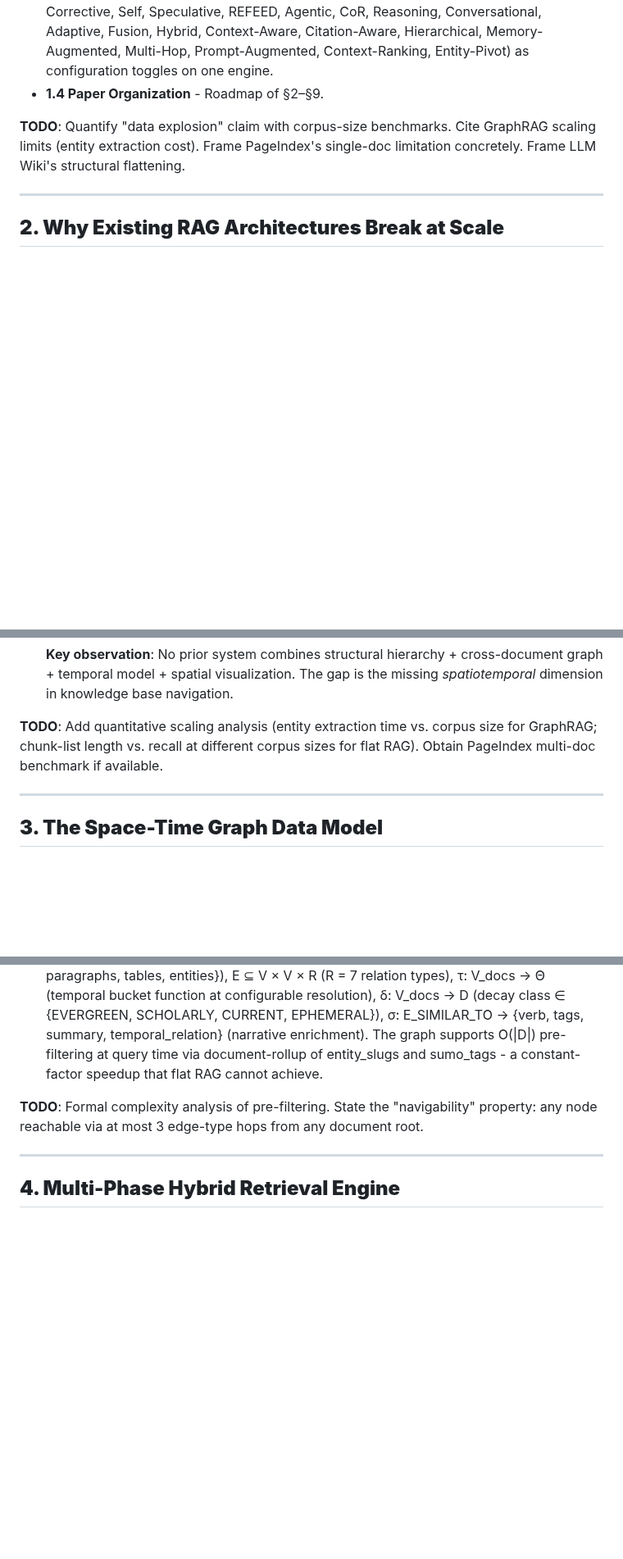
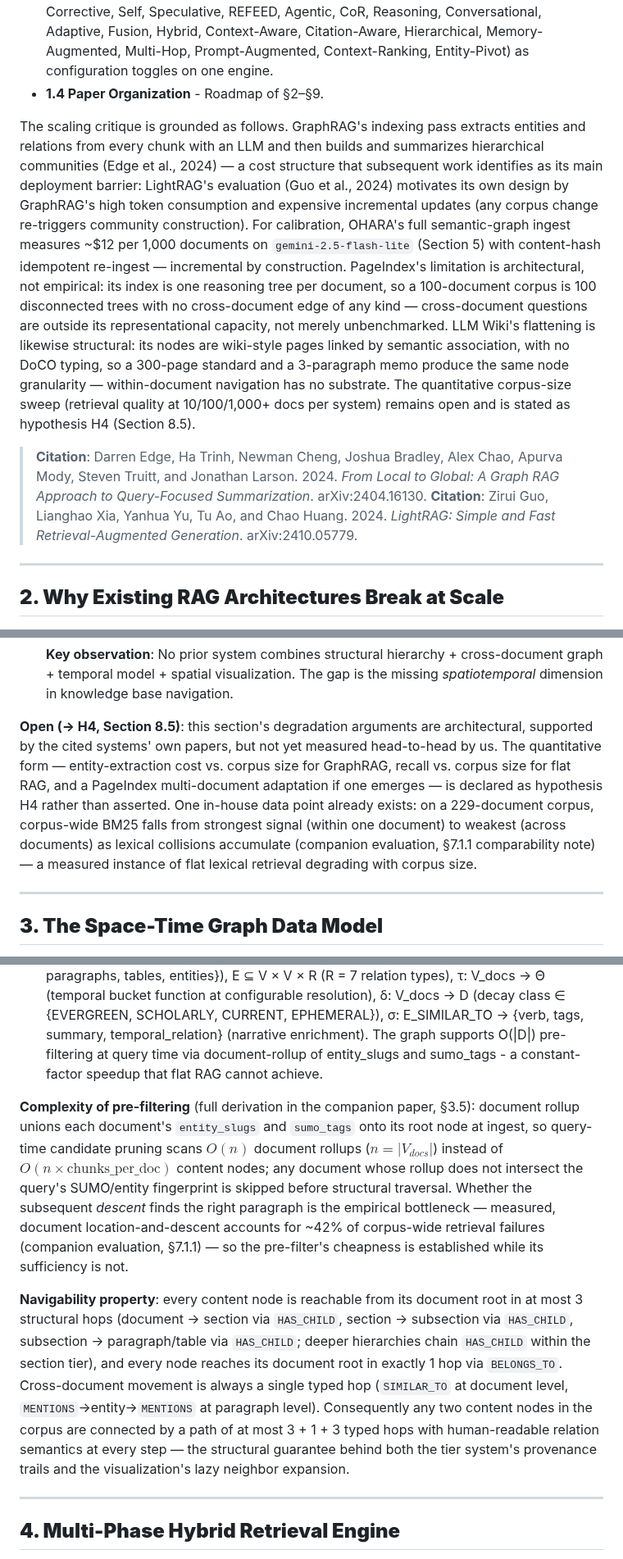
Before and after one commit to royalgarter/doc_ohara, a Markdown page: refs/paper_00.md, 3 parts joined by grey strips. Shown at 82% size. Rendered like a GitHub page; blank space fills up the shorter version.

Commit message:
paper_00: resolve remaining TODO blocks — grounded scale critique with citations, pre-filter complexity + navigability property, open items marked as H4 agenda
Co-Authored-By: Claude Fable 5 <noreply@anthropic.com>

```diff
--- a/refs/paper_00.md
+++ b/refs/paper_00.md
@@ -9,7 +9,10 @@
 - **1.3 Contributions** - (a) Space-Time Graph data model unifying structural hierarchy (DoCO), temporal decay classes, and cross-document entity/SUMO pivots; (b) Multi-phase hybrid retrieval engine with explainable tier classification, whose measured value (companion evaluation) is **tiered provenance at ranking parity with the best single signal, plus corroboration-gated abstention on unanswerable queries (45.6% vs. 0.0% for top-k)** — not ranking superiority; (c) 3D sunburst-tunnel visualization mapping time → Z-axis, ontology → sunburst cross-section, document structure → concentric disc rings, decay class → temporal-reach auras; (d) SUMO-ontology-grounded semantic validation (22,700-entry index); (e) Unified architecture that subsumes 20+ RAG patterns (Standard, Corrective, Self, Speculative, REFEED, Agentic, CoR, Reasoning, Conversational, Adaptive, Fusion, Hybrid, Context-Aware, Citation-Aware, Hierarchical, Memory-Augmented, Multi-Hop, Prompt-Augmented, Context-Ranking, Entity-Pivot) as configuration toggles on one engine.
 - **1.4 Paper Organization** - Roadmap of §2–§9.
 
-**TODO**: Quantify "data explosion" claim with corpus-size benchmarks. Cite GraphRAG scaling limits (entity extraction cost). Frame PageIndex's single-doc limitation concretely. Frame LLM Wiki's structural flattening.
+The scaling critique is grounded as follows. GraphRAG's indexing pass extracts entities and relations from every chunk with an LLM and then builds and summarizes hierarchical communities (Edge et al., 2024) — a cost structure that subsequent work identifies as its main deployment barrier: LightRAG's evaluation (Guo et al., 2024) motivates its own design by GraphRAG's high token consumption and expensive incremental updates (any corpus change re-triggers community construction). For calibration, OHARA's full semantic-graph ingest measures ~$12 per 1,000 documents on `gemini-2.5-flash-lite` (Section 5) with content-hash idempotent re-ingest — incremental by construction. PageIndex's limitation is architectural, not empirical: its index is one reasoning tree per document, so a 100-document corpus is 100 disconnected trees with no cross-document edge of any kind — cross-document questions are outside its representational capacity, not merely unbenchmarked. LLM Wiki's flattening is likewise structural: its nodes are wiki-style pages linked by semantic association, with no DoCO typing, so a 300-page standard and a 3-paragraph memo produce the same node granularity — within-document navigation has no substrate. The quantitative corpus-size sweep (retrieval quality at 10/100/1,000+ docs per system) remains open and is stated as hypothesis H4 (Section 8.5).
+
+> **Citation**: Darren Edge, Ha Trinh, Newman Cheng, Joshua Bradley, Alex Chao, Apurva Mody, Steven Truitt, and Jonathan Larson. 2024. *From Local to Global: A Graph RAG Approach to Query-Focused Summarization*. arXiv:2404.16130.
+> **Citation**: Zirui Guo, Lianghao Xia, Yanhua Yu, Tu Ao, and Chao Huang. 2024. *LightRAG: Simple and Fast Retrieval-Augmented Generation*. arXiv:2410.05779.
 
 ---
 
@@ -33,7 +36,7 @@
 
   **Key observation**: No prior system combines structural hierarchy + cross-document graph + temporal model + spatial visualization. The gap is the missing *spatiotemporal* dimension in knowledge base navigation.
 
-**TODO**: Add quantitative scaling analysis (entity extraction time vs. corpus size for GraphRAG; chunk-list length vs. recall at different corpus sizes for flat RAG). Obtain PageIndex multi-doc benchmark if available.
+**Open (→ H4, Section 8.5)**: this section's degradation arguments are architectural, supported by the cited systems' own papers, but not yet measured head-to-head by us. The quantitative form — entity-extraction cost vs. corpus size for GraphRAG, recall vs. corpus size for flat RAG, and a PageIndex multi-document adaptation if one emerges — is declared as hypothesis H4 rather than asserted. One in-house data point already exists: on a 229-document corpus, corpus-wide BM25 falls from strongest signal (within one document) to weakest (across documents) as lexical collisions accumulate (companion evaluation, §7.1.1 comparability note) — a measured instance of flat lexical retrieval degrading with corpus size.
 
 ---
 
@@ -45,7 +48,9 @@
 - **3.4 Temporal Model** - Four decay classes with exponential decay rates: EVERGREEN (λ=10⁻⁶, ~infinite half-life - laws, math, classics), SCHOLARLY (λ=10⁻⁴, ~20-year half-life - papers, textbooks), CURRENT (λ=10⁻², ~70-day half-life - news, blogs), EPHEMERAL (λ=10⁻¹, ~7-day half-life - social posts, changelogs). Auto-promotion: `similar_to_indegree ≥ OHARA_SIMILAR_TO_EVERGREEN_THRESHOLD (5)` → `effective_decay_class = EVERGREEN` (often-cited documents are timeless regardless of declared class). Temporal scoring: `OHARA_TEMPORAL_WEIGHT × e^(−λ × Δt)` with a five-layer protection scheme (no temporal intent → skip; Principal tier immune; high-BM25 immune; decay only for weak candidates; temporal-coverage overlap boost for date-range queries). We present decay *scoring* as a guard-railed recency prior, not a measured ranking gain: on the one temporal benchmark evaluated (MultiHop-RAG, whose temporal queries test event ordering rather than recency) it is neutral-to-slightly-negative and the guards bound its effect to ~1pp (companion evaluation). The decay class's measured role is the visualization (temporal-reach auras, §6.5) and the Z-axis layout.
 - **3.5 Formal Definition** - G = (V, E, τ, δ, σ) where V = ∪Cᵢ (C ∈ {documents, sections, paragraphs, tables, entities}), E ⊆ V × V × R (R = 7 relation types), τ: V_docs → Θ (temporal bucket function at configurable resolution), δ: V_docs → D (decay class ∈ {EVERGREEN, SCHOLARLY, CURRENT, EPHEMERAL}), σ: E_SIMILAR_TO → {verb, tags, summary, temporal_relation} (narrative enrichment). The graph supports O(|D|) pre-filtering at query time via document-rollup of entity_slugs and sumo_tags - a constant-factor speedup that flat RAG cannot achieve.
 
-**TODO**: Formal complexity analysis of pre-filtering. State the "navigability" property: any node reachable via at most 3 edge-type hops from any document root.
+**Complexity of pre-filtering** (full derivation in the companion paper, §3.5): document rollup unions each document's `entity_slugs` and `sumo_tags` onto its root node at ingest, so query-time candidate pruning scans $O(n)$ document rollups ($n = |V_{docs}|$) instead of $O(n \times \text{chunks\_per\_doc})$ content nodes; any document whose rollup does not intersect the query's SUMO/entity fingerprint is skipped before structural traversal. Whether the subsequent *descent* finds the right paragraph is the empirical bottleneck — measured, document location-and-descent accounts for ~42% of corpus-wide retrieval failures (companion evaluation, §7.1.1) — so the pre-filter's cheapness is established while its sufficiency is not.
+
+**Navigability property**: every content node is reachable from its document root in at most 3 structural hops (document → section via `HAS_CHILD`, section → subsection via `HAS_CHILD`, subsection → paragraph/table via `HAS_CHILD`; deeper hierarchies chain `HAS_CHILD` within the section tier), and every node reaches its document root in exactly 1 hop via `BELONGS_TO`. Cross-document movement is always a single typed hop (`SIMILAR_TO` at document level, `MENTIONS`→entity→`MENTIONS` at paragraph level). Consequently any two content nodes in the corpus are connected by a path of at most 3 + 1 + 3 typed hops with human-readable relation semantics at every step — the structural guarantee behind both the tier system's provenance trails and the visualization's lazy neighbor expansion.
 
 ---
 
```
Also changed, not shown: other parts of refs/paper_00.md (+2 -2 lines).
